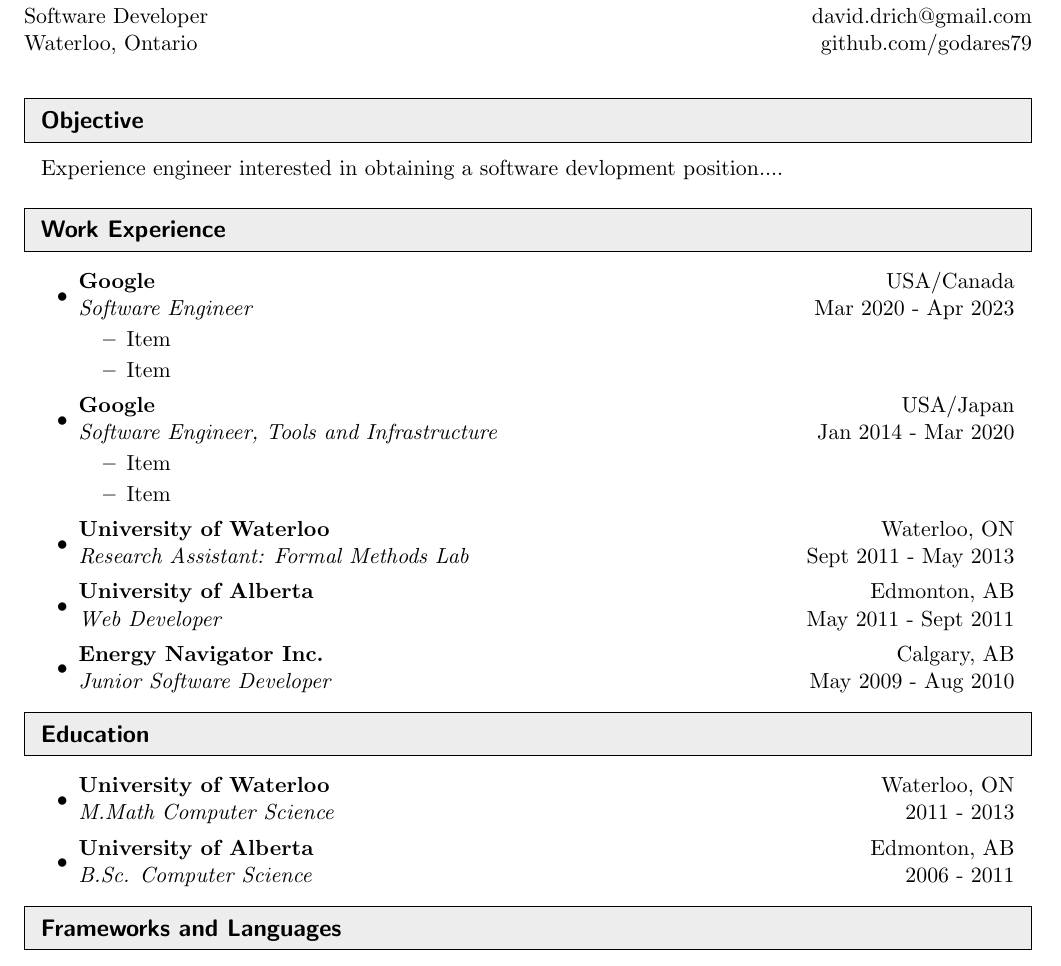
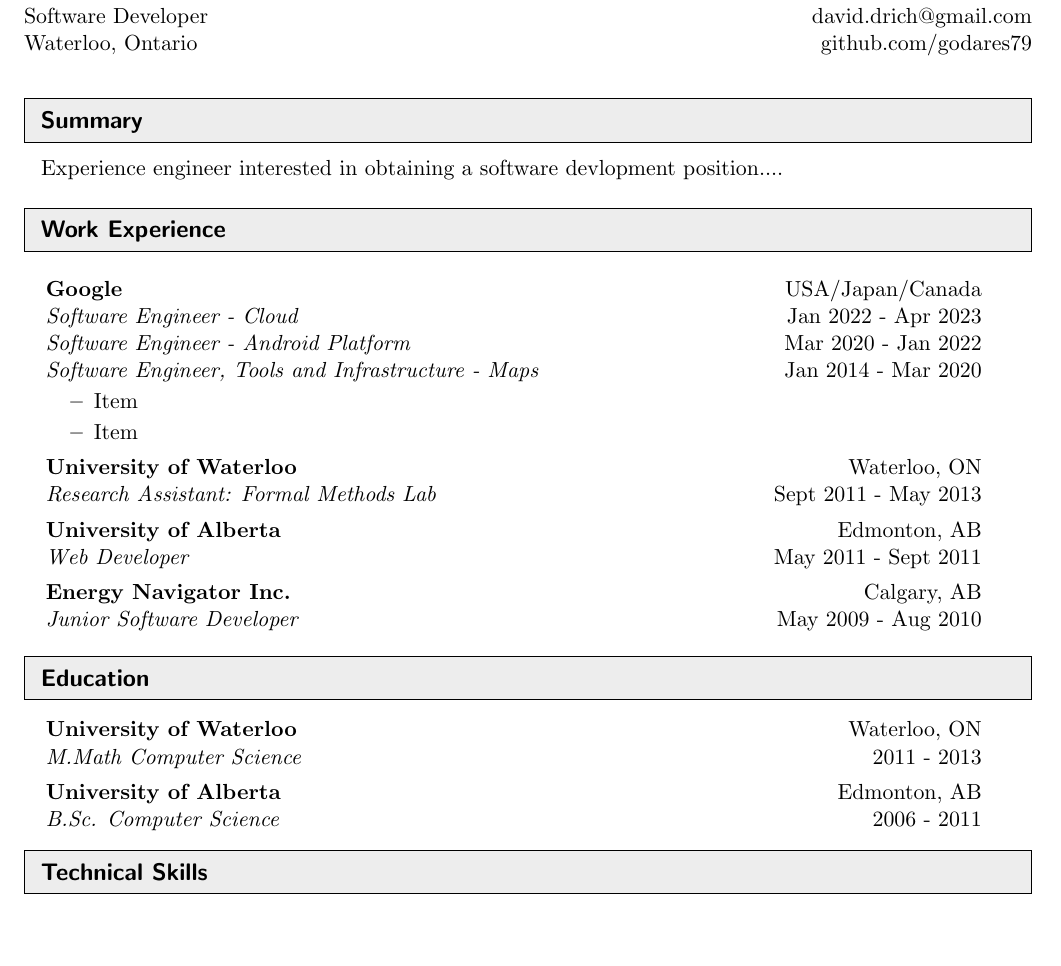
Before and after one commit to godares79/resume, a LaTeX CV (resume.tex): part of the page, cut so that both start at the same text, the shorter picture padded with empty space. Compiled offline with pdfLaTeX.

Commit message:
some formatting fixes

```diff
--- a/resume.tex
+++ b/resume.tex
@@ -12,6 +12,7 @@
 \usepackage[svgnames]{xcolor}
 \usepackage{framed}
 \usepackage{tocloft}
+\usepackage{enumitem}
 
 % The following two lines are needed to fix a MacTex compatibility issue
 % Thanks to Tony Blake for finding this fix!
@@ -81,7 +82,7 @@ Waterloo, Ontario & github.com/godares79 \\
 
 
 %%%%%%%%%%%%%%%%%%%%%%%%%%%%%%
-\resheading{Objective}
+\resheading{Summary}
 %%%%%%%%%%%%%%%%%%%%%%%%%%%%%%
   \begin{center}
   \parbox{6.762in}{Experience engineer interested in obtaining a software devlopment position....}
@@ -90,22 +91,16 @@ Waterloo, Ontario & github.com/godares79 \\
 %%%%%%%%%%%%%%%%%%%%%%%%%%%%%%
 \resheading{Work Experience}
 %%%%%%%%%%%%%%%%%%%%%%%%%%%%%%
-\begin{itemize}
-\item
-	\ressubheading{Google}{USA/Canada}{Software Engineer}{Mar 2020 - Apr 2023}
+
+\begin{itemize}[leftmargin=*]
+\item[]
+	\ressubheadinglong{Google}{USA/Japan/Canada}{Software Engineer - Cloud}{Jan 2022 - Apr 2023}{Software Engineer - Android Platform}{Mar 2020 - Jan 2022}{Software Engineer, Tools and Infrastructure - Maps}{Jan 2014 - Mar 2020}
 	\begin{itemize}
 		\resitem{Item}
 		\resitem{Item}
 	\end{itemize}
 
-\item
-	\ressubheading{Google}{USA/Japan}{Software Engineer, Tools and Infrastructure}{Jan 2014 - Mar 2020}
-	\begin{itemize}
-		\resitem{Item}
-		\resitem{Item}
-	\end{itemize}
-
-\item
+\item[]
 	\ressubheading{University of Waterloo}{Waterloo, ON}{Research Assistant: Formal Methods Lab}{Sept 2011 - May 2013}
 	\ifdefined\longresume
 		\begin{itemize}
@@ -113,7 +108,8 @@ Waterloo, Ontario & github.com/godares79 \\
 			\resitem{Performed research presentations for industrial partners and visiting researchers.}
 		\end{itemize}
 	\fi
-\item
+
+\item[]
 	\ressubheading{University of Alberta}{Edmonton, AB}{Web Developer}{May 2011 - Sept 2011}
 	\ifdefined\longresume
 		\begin{itemize}
@@ -135,8 +131,8 @@ Waterloo, Ontario & github.com/godares79 \\
 %%%%%%%%%%%%%%%%%%%%%%%%%%%%%%
 \resheading{Education}
 %%%%%%%%%%%%%%%%%%%%%%%%%%%%%%
-\begin{itemize}
-\item
+\begin{itemize}[leftmargin=*]
+\item[]
 	\ressubheading{University of Waterloo}{Waterloo, ON}{M.Math Computer Science}{2011 - 2013}
 	\ifdefined\longresume
 		\begin{itemize}
@@ -156,7 +152,9 @@ Waterloo, Ontario & github.com/godares79 \\
 \end{itemize}
 
 %%%%%%%%%%%%%%%%%%%%%%%%%%%%%%
-\resheading{Frameworks and Languages}
+\resheading{Technical Skills}
 %%%%%%%%%%%%%%%%%%%%%%%%%%%%%%
+% \begin{itemize}
+% \end{itemize}
 
 \end{document}
```
Also changed, not shown: resume_long.pdf, resume_short.pdf, resume.tex (4 more changed lines).
